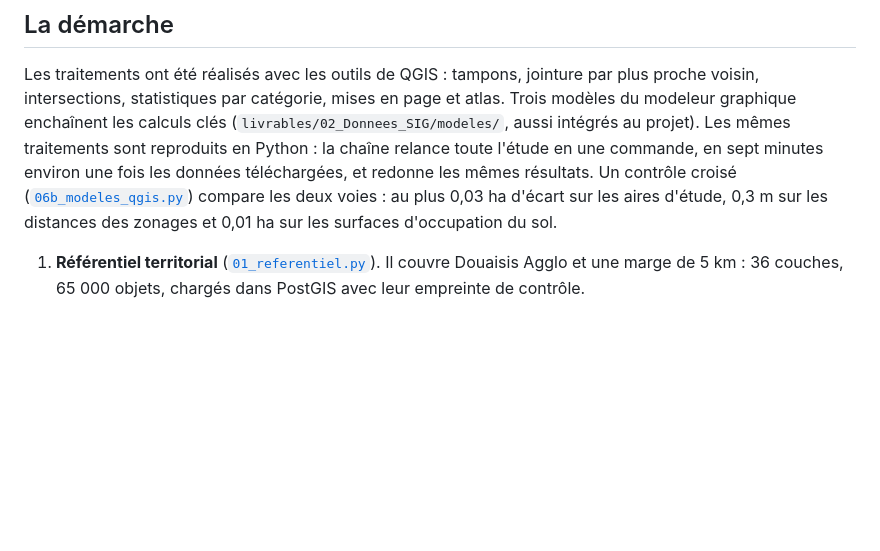
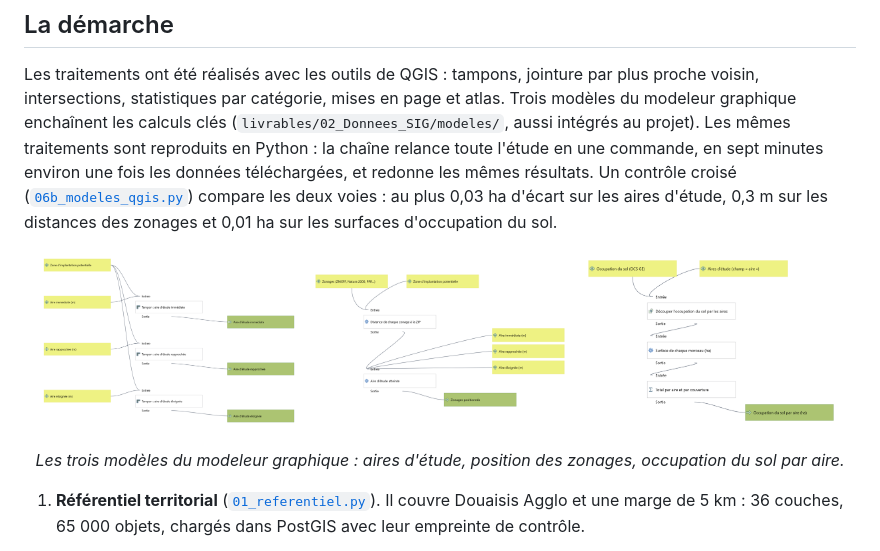
Before and after one commit to jauresmas/etat-initial-douaisis, a Markdown page: README.md, the part around the change. Drawn GitHub-style; pictures changed too: docs/img/modele_aires_etude.png (added), docs/img/modele_occupation_sol_par_aire.png (added), docs/img/modele_position_zonages.png (added); blank space fills up the shorter version.

Commit message:
Schémas des trois modèles du modeleur graphique QGIS

```diff
--- a/README.md
+++ b/README.md
@@ -46,6 +46,13 @@ Le criblage aboutit à une coïncidence frappante. Le PLU de Courchelettes class
 ## La démarche
 
 Les traitements ont été réalisés avec les outils de QGIS : tampons, jointure par plus proche voisin, intersections, statistiques par catégorie, mises en page et atlas. Trois modèles du modeleur graphique enchaînent les calculs clés (`livrables/02_Donnees_SIG/modeles/`, aussi intégrés au projet). Les mêmes traitements sont reproduits en Python : la chaîne relance toute l'étude en une commande, en sept minutes environ une fois les données téléchargées, et redonne les mêmes résultats. Un contrôle croisé ([`06b_modeles_qgis.py`](scripts/06b_modeles_qgis.py)) compare les deux voies : au plus 0,03 ha d'écart sur les aires d'étude, 0,3 m sur les distances des zonages et 0,01 ha sur les surfaces d'occupation du sol.
+
+<p align="center">
+<img src="docs/img/modele_aires_etude.png" width="32%" alt="Modèle QGIS : aires d'étude d'un projet">
+<img src="docs/img/modele_position_zonages.png" width="32%" alt="Modèle QGIS : position des zonages par rapport au projet">
+<img src="docs/img/modele_occupation_sol_par_aire.png" width="32%" alt="Modèle QGIS : occupation du sol par aire d'étude">
+</p>
+<p align="center"><i>Les trois modèles du modeleur graphique : aires d'étude, position des zonages, occupation du sol par aire.</i></p>
 
 1. **Référentiel territorial** ([`01_referentiel.py`](scripts/01_referentiel.py)). Il couvre Douaisis Agglo et une marge de 5 km : 36 couches, 65 000 objets, chargés dans PostGIS avec leur empreinte de contrôle.
 2. **Criblage** ([`03_criblage.sql`](sql/03_criblage.sql)). Chaque friche est exclue, pénalisée ou favorisée selon 17 critères. Le premier site retenu à l'origine était une plateforme logistique construite entre 2021 et 2025 : la photographie aérienne et l'OCS GE différentielle l'ont révélé. Le critère « site déjà reconverti », fondé sur l'usage OCS GE, est né de ce contrôle.
```
Also changed, not shown: 5 other files.
